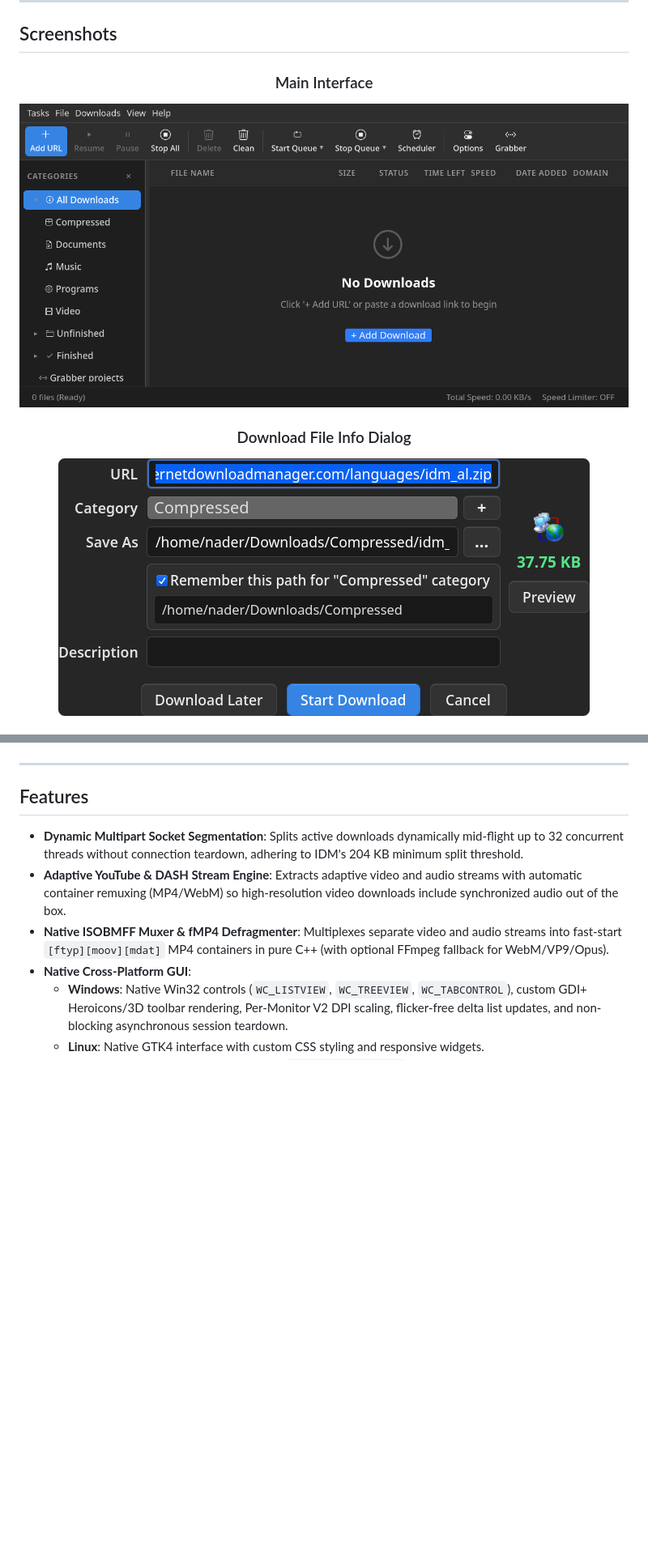
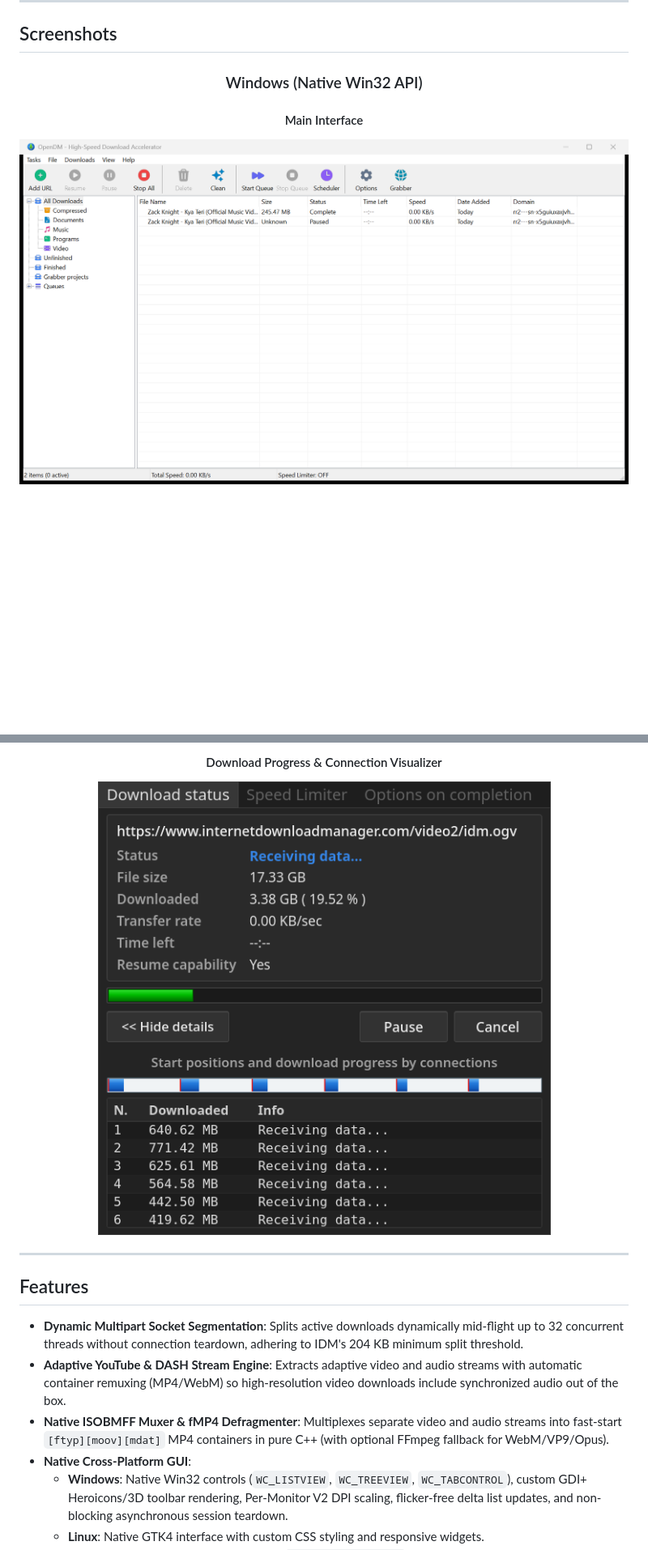
Before and after one commit to nadermkhan/opendm, a Markdown page: README.md, 2 parts joined by grey strips. Shown at 81% size. Drawn GitHub-style; pictures changed too: docs/screenshots/win32_main_window.png (added); blank space fills up the shorter version.

Commit message:
docs: add native Windows Win32 screenshots to README.md

```diff
--- a/README.md
+++ b/README.md
@@ -34,9 +34,8 @@ Contributions, bug reports, and forks are welcome!
 
 <div align="center">
 
-### Main Interface
-![OpenDM Main Window](docs/screenshots/main_window.png)
+### Windows (Native Win32 API)
 
-### Download File Info Dialog
-![OpenDM Download File Info](docs/screenshots/download_file_info.png)
+#### Main Interface
+![OpenDM Windows Main Window](docs/screenshots/win32_main_window.png)
 
@@ -45,3 +58,5 @@ Contributions, bug reports, and forks are welcome!
+#### Download Progress & Connection Visualizer
+![OpenDM Linux Download Progress](docs/screenshots/download_progress.png)
 
 </div>
 
```
Also changed, not shown: other parts of README.md (+16 -2 lines), docs/screenshots/win32_download_progress.png (added), docs/screenshots/win32_youtube_options.png (added).
